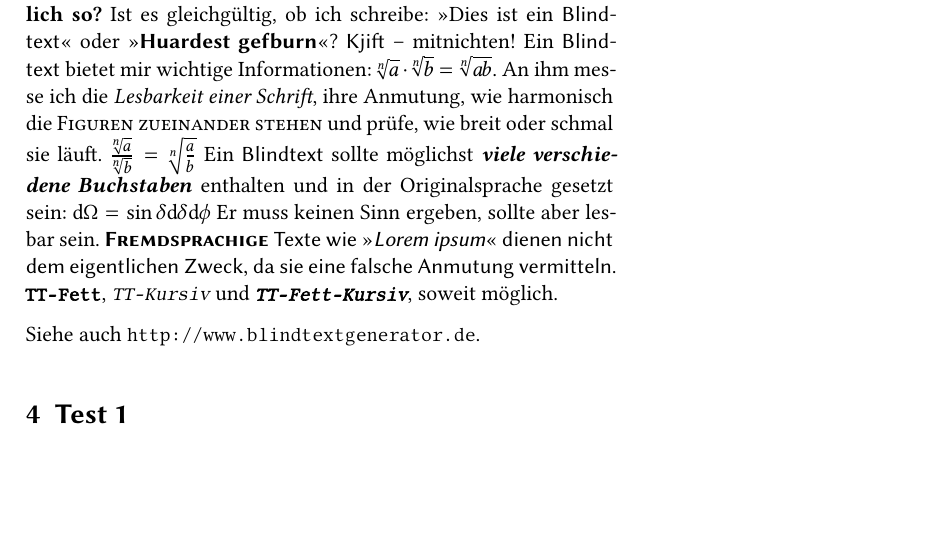
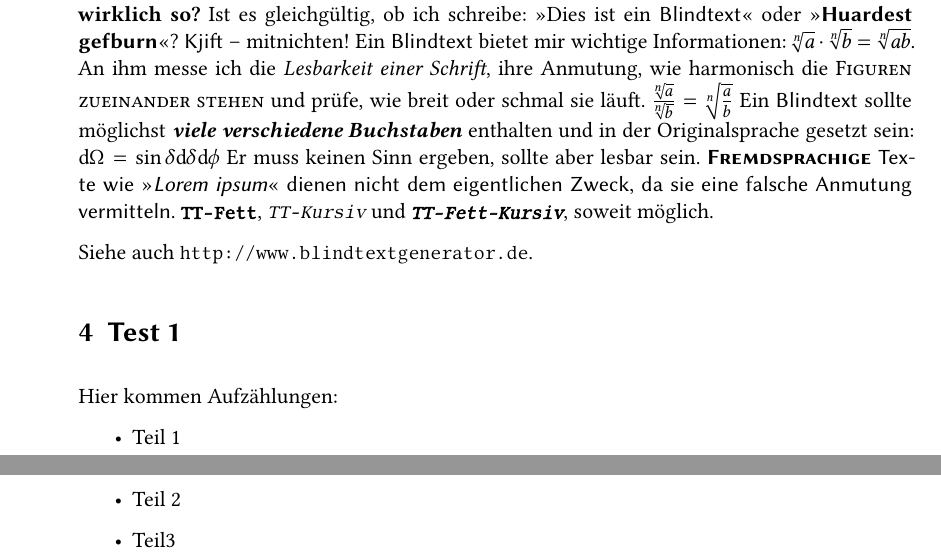
Before and after one commit to wti54/luagit, a LaTeX paper (lua01grund.tex): part of page 3 of 3 before the commit and two parts of pages 2 and 3 of 3 after it, the two joined at a grey line, cut so that both start at the same text, the shorter picture padded with empty space. Compiled offline with XeLaTeX.

Commit message:
Versuch 2021-09-21

```diff
--- a/lua01grund.tex
+++ b/lua01grund.tex
@@ -3,7 +3,7 @@
 %.  Anführungszeichen funktionieren
 %
 %%%%%%%%%%%%%%%%%%%%%%%%%%%%%%%%%%%%%
-\documentclass[a5paper,english, ngerman,parskip=half-]{scrartcl}
+\documentclass[a4paper,english, ngerman,parskip=half-]{scrartcl}
 %\usepackage{libertinus}
 %\usepackage[T1]{fontenc}
 \usepackage{fontspec}
@@ -48,4 +56,14 @@ eines \LaTeX"=Dokuments für
 \section{Probeteil 3}
 \input{demotext}
 \section{Test 1}
+Hier kommen Aufzählungen:
+\begin{itemize}
+	\item Teil 1
+	\item Teil 2
+	\item Teil3
+
+
+\end{itemize}
+
+
 \end{document}
```
Also changed, not shown: lua01grund.tex (8 more changed lines), 1 other file.
